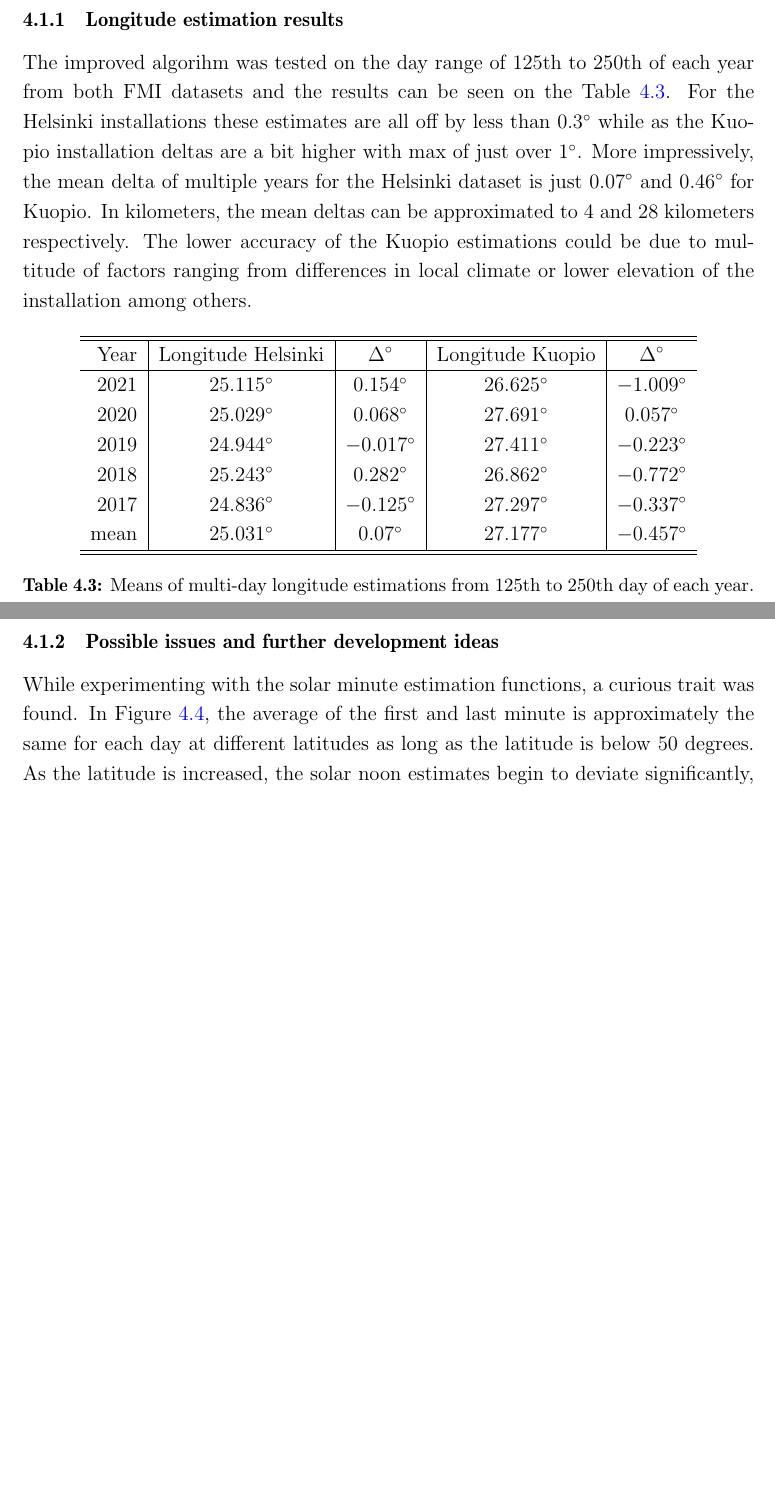
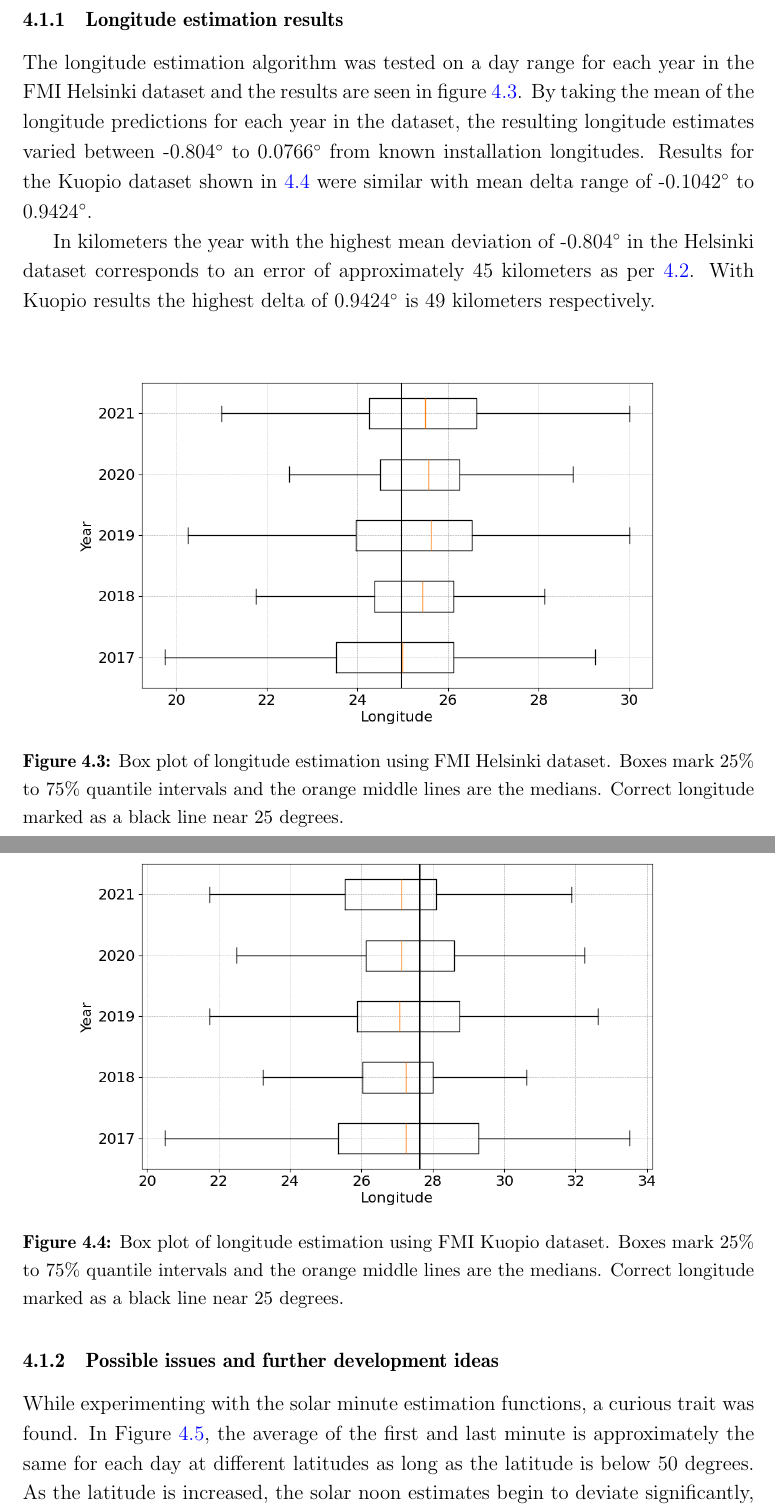
Before and after one commit to TimoSalola/gradu, a LaTeX thesis (thesis_v2_base.tex, which reads v2_geolocator.tex): two parts of pages 38 and 39 of 69, joined at a grey line, cut so that both start at the same text, the shorter picture padded with empty space. Compiled offline with pdfLaTeX.

Commit message:
updates to longitude estimation

```diff
--- a/v2_geolocator.tex
+++ b/v2_geolocator.tex
@@ -138,27 +138,31 @@ If the unfiltered multi-day approach is used, choosing the right day range is cr
 \clearpage
 
 \subsection{Longitude estimation results}
-The improved algorihm was tested on the day range of 125th to 250th of each year from both FMI datasets and the results can be seen on the Table \ref{table_geolocator_results}. For the Helsinki installations these estimates are all off by less than $0.3^\circ$ while as the Kuopio installation deltas are a bit higher with max of just over $1^\circ$. More impressively, the mean delta of multiple years for the Helsinki dataset is just $0.07^\circ$ and $0.46^\circ$ for Kuopio. In kilometers, the mean deltas can be approximated to 4 and 28 kilometers respectively. The lower accuracy of the Kuopio estimations could be due to multitude of factors ranging from differences in local climate or lower elevation of the installation among others.
+The longitude estimation algorithm was tested on a day range for each year in the FMI Helsinki dataset and the results are seen in figure \ref{fig_longitude_estimation_helsinki}. By taking the mean of the longitude predictions for each year in the dataset, the resulting longitude estimates varied between -0.804$^\circ$ to 0.0766$^\circ$ from known installation longitudes. Results for the Kuopio dataset shown in \ref{fig_longitude_estimation_kuopio} were similar with mean delta range of -0.1042$^\circ$ to 0.9424$^\circ$.
+
+
+In kilometers the year with the highest mean deviation of -0.804$^\circ$ in the Helsinki dataset corresponds to an error of approximately 45 kilometers as per \ref{equation_longitude_delta_km}. With Kuopio results the highest delta of 0.9424$^\circ$ is 49 kilometers respectively.
+
+\begin{figure}[ht!]
+\centering
+\includegraphics[width=0.9\linewidth]{pics/longitude_v2_helsinki}
+\figcaption{Box plot of longitude estimation using FMI Helsinki dataset. Boxes mark 25\% to 75\% quantile intervals and the orange middle lines are the medians. Correct longitude marked as a black line near 25 degrees.}
+\label{fig_longitude_estimation_helsinki}
+\end{figure}
+
+
+\begin{figure}[ht!]
+\centering
+\includegraphics[width=0.9\linewidth]{pics/longitude_v2_kuopio}
+\figcaption{Box plot of longitude estimation using FMI Kuopio dataset. Boxes mark 25\% to 75\% quantile intervals and the orange middle lines are the medians. Correct longitude marked as a black line near 25 degrees.}
+\label{fig_longitude_estimation_kuopio}
+\end{figure}
+
+
+%The improved algorihm was tested on the day range of 125th to 250th of each year from both FMI datasets and the results can be seen on the Table \ref{table_geolocator_results}. For the Helsinki installations these estimates are all off by less than $0.3^\circ$ while as the Kuopio installation deltas are a bit higher with max of just over $1^\circ$. More impressively, the mean delta of multiple years for the Helsinki dataset is just $0.07^\circ$ and $0.46^\circ$ for Kuopio. In kilometers, the mean deltas can be approximated to 4 and 28 kilometers respectively. The lower accuracy of the Kuopio estimations could be due to multitude of factors ranging from differences in local climate or lower elevation of the installation among others.
 
 
 
-
-\begin{table}[ht!]%[!h]
-\centering
-\begin{tabular}{r|c|c|c|c} \hline\hline
-
- Year & Longitude Helsinki & $\Delta^\circ$  & Longitude Kuopio & $\Delta^\circ$ \\ \hline
- 2021 & $25.115^\circ$  & $0.154^\circ $  & $26.625^\circ$ & $-1.009^\circ $ \\
- 2020 & $25.029^\circ$ & $0.068^\circ $& $27.691^\circ$  & $0.057^\circ $ \\
- 2019 & $24.944^\circ$ & $-0.017^\circ $& $27.411^\circ$ & $-0.223^\circ $  \\
- 2018 & $25.243^\circ$ & $0.282^\circ $& $26.862^\circ$ & $-0.772^\circ $ \\
- 2017 & $24.836^\circ$  & $-0.125^\circ $& $27.297^\circ$ & $-0.337^\circ $ \\
- mean & $25.031^\circ$  & $0.07^\circ $& $27.177^\circ$ & $-0.457^\circ $ \\
-\hline\hline
-\end{tabular}
-\tabcaption{Means of multi-day longitude estimations from 125th to 250th day of each year.}
-\label{table_geolocator_results}
-\end{table}
 
 \newpage
 \subsection{Possible issues and further development ideas}
```
Also changed, not shown: pics/longitude_v1.png (added), pics/longitude_v2_helsinki.png (added), pics/longitude_v2_kuopio.png (added), 7 other files.
